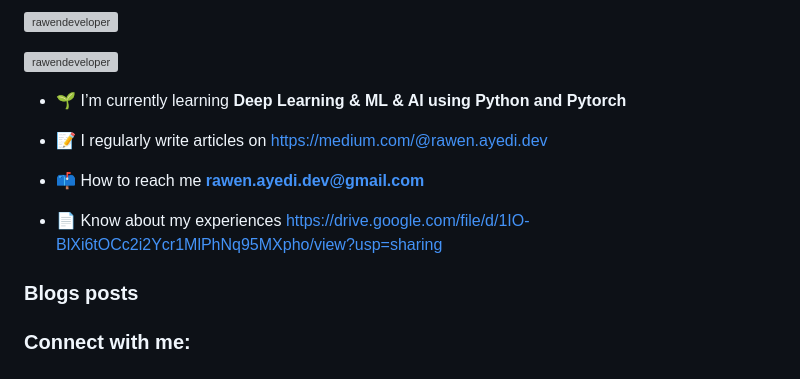
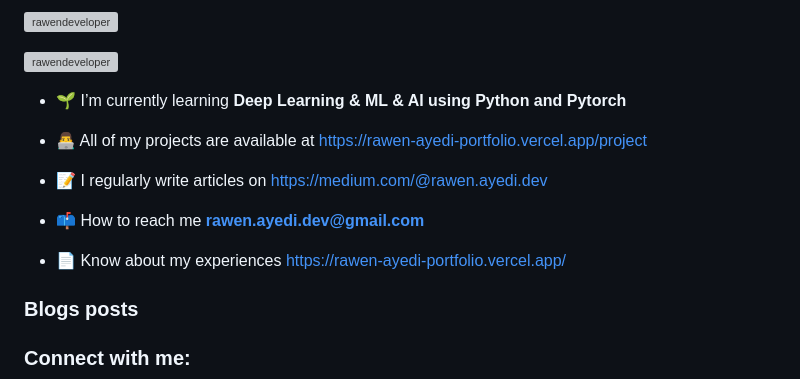
Before and after one commit to rawendeveloper/-Handwritten-digit-recognition-with-CNNs, a Markdown page: README.md, the part around the change. Rendered like a GitHub page; grey boxes are pictures that could not be loaded.

```diff
--- a/README.md
+++ b/README.md
@@ -7,11 +7,13 @@
 
 - 🌱 I’m currently learning **Deep Learning & ML & AI using Python and Pytorch**
 
+- 👨‍💻 All of my projects are available at [https://rawen-ayedi-portfolio.vercel.app/project](https://rawen-ayedi-portfolio.vercel.app/project)
+
 - 📝 I regularly write articles on [https://medium.com/@rawen.ayedi.dev](https://medium.com/@rawen.ayedi.dev)
 
 - 📫 How to reach me **rawen.ayedi.dev@gmail.com**
 
-- 📄 Know about my experiences [https://drive.google.com/file/d/1IO-BlXi6tOCc2i2Ycr1MlPhNq95MXpho/view?usp=sharing](https://drive.google.com/file/d/1IO-BlXi6tOCc2i2Ycr1MlPhNq95MXpho/view?usp=sharing)
+- 📄 Know about my experiences [https://rawen-ayedi-portfolio.vercel.app/](https://rawen-ayedi-portfolio.vercel.app/)
 
 ### Blogs posts
 <!-- BLOG-POST-LIST:START -->
```
